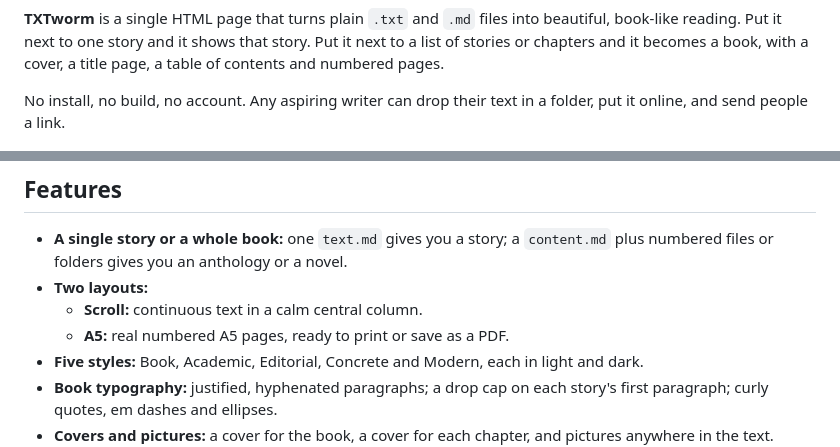
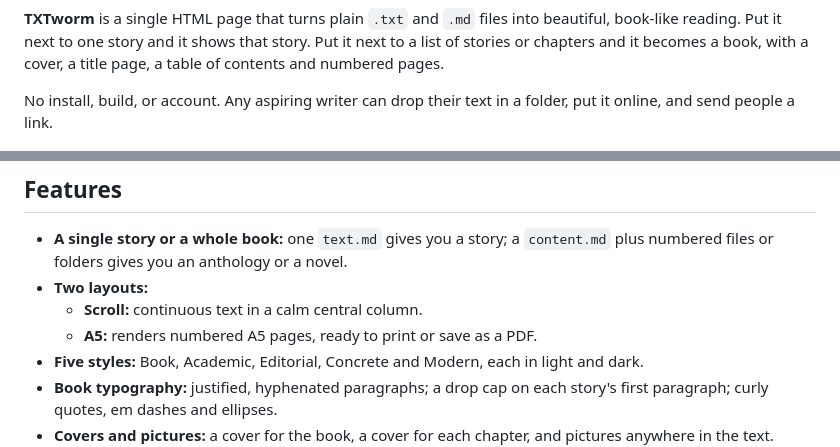
Before and after one commit to jeronimovis/txtworm, a Markdown page: README.md, 2 parts joined by grey strips. Drawn GitHub-style.

Commit message:
udpate readme

```diff
--- a/README.md
+++ b/README.md
@@ -19,7 +19,7 @@
 
 **TXTworm** is a single HTML page that turns plain `.txt` and `.md` files into beautiful, book-like reading. Put it next to one story and it shows that story. Put it next to a list of stories or chapters and it becomes a book, with a cover, a title page, a table of contents and numbered pages.
 
-No install, no build, no account. Any aspiring writer can drop their text in a folder, put it online, and send people a link.
+No install, build, or account. Any aspiring writer can drop their text in a folder, put it online, and send people a link.
 
 ![A story in TXTworm, light mode](reading-light.png)
 
@@ -34,7 +34,7 @@ TXTworm skips all of that. Give it any plain text or Markdown file and it shows
 - **A single story or a whole book:** one `text.md` gives you a story; a `content.md` plus numbered files or folders gives you an anthology or a novel.
 - **Two layouts:**
   - **Scroll:** continuous text in a calm central column.
-  - **A5:** real numbered A5 pages, ready to print or save as a PDF.
+  - **A5:** renders numbered A5 pages, ready to print or save as a PDF.
 - **Five styles:** Book, Academic, Editorial, Concrete and Modern, each in light and dark.
 - **Book typography:** justified, hyphenated paragraphs; a drop cap on each story's first paragraph; curly quotes, em dashes and ellipses.
 - **Covers and pictures:** a cover for the book, a cover for each chapter, and pictures anywhere in the text. Pictures shaped like an A5 page fill a whole page.
```
